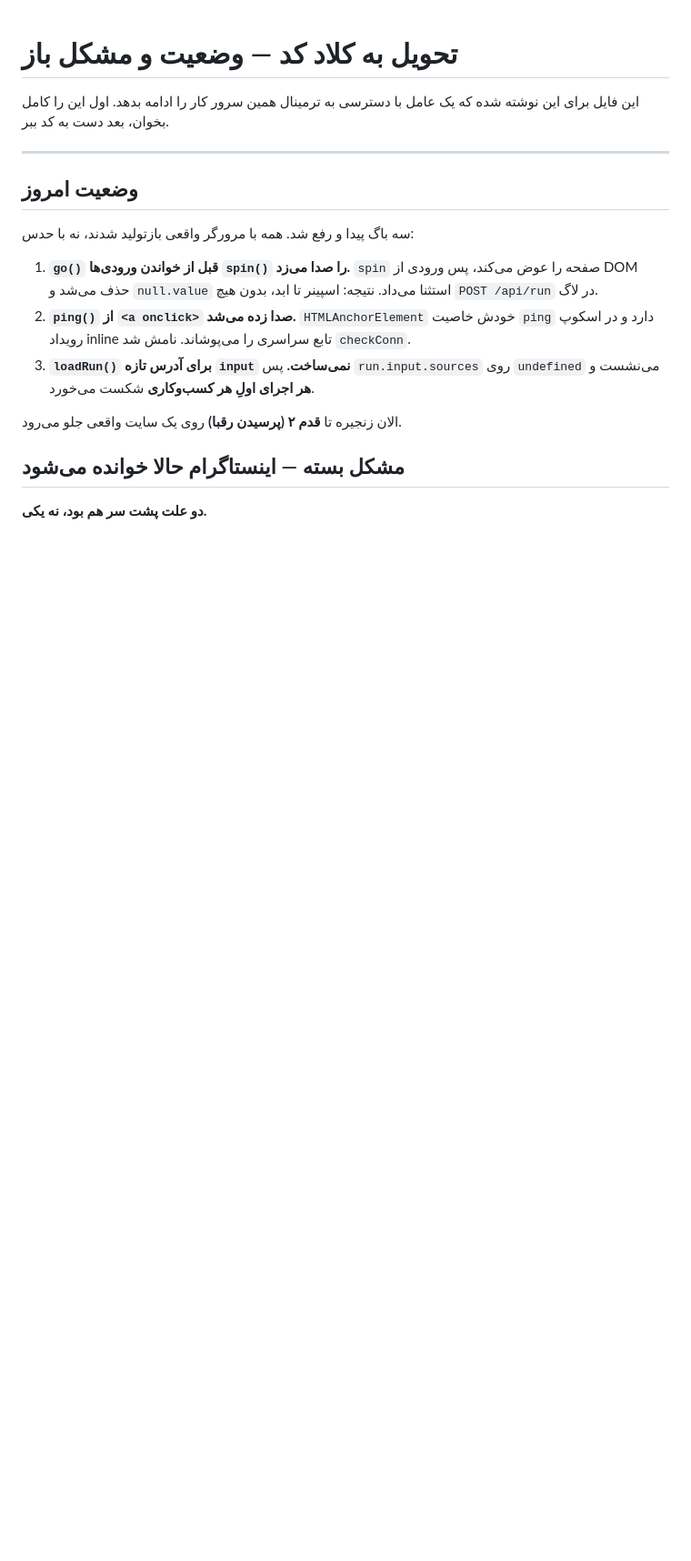
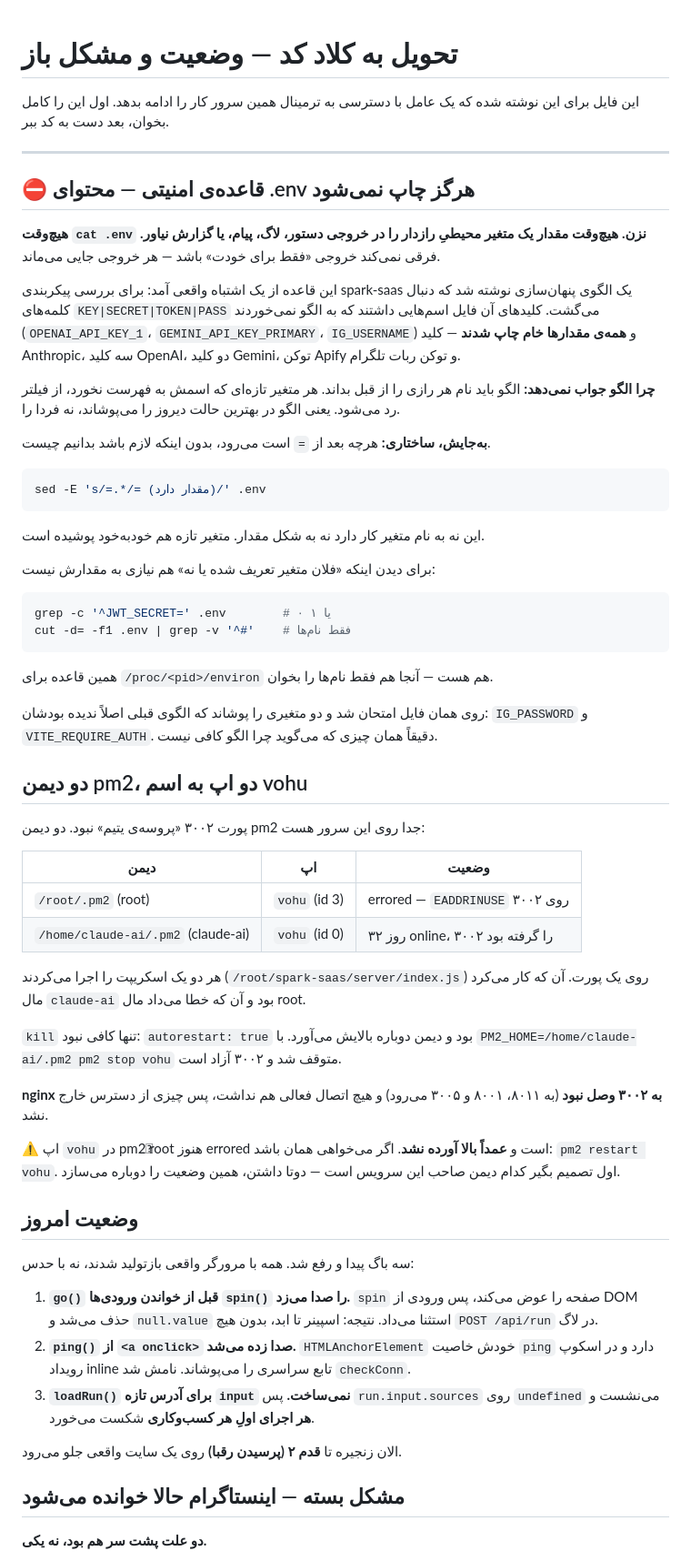
Before and after one commit to vohumanah1991-sys/marketing, a Markdown page: HANDOFF.md, the part around the change. Shown at 91% size. GitHub-like rendering; blank space fills up the shorter version.

Commit message:
قاعده: محتوای .env هرگز چاپ نشود — پنهان‌سازی ساختاری، نه الگویی
موقع بررسی spark-saas یک الگوی پنهان‌سازی نوشتم که دنبال KEY|SECRET|TOKEN|PASS
می‌گشت. کلیدهای آن فایل اسم‌هایی داشتند که به الگو نمی‌خوردند و همه‌ی مقدارها
خام چاپ شدند: کلید Anthropic، سه کلید OpenAI، دو کلید Gemini، توکن Apify،
توکن ربات تلگرام و JWT_SECRET.

الگو باید نام هر رازی را از قبل بداند، پس در بهترین حالت دیروز را می‌پوشاند
نه فردا را. جایگزین ساختاری است و به نام و شکل مقدار کار ندارد:

  sed -E 's/=.*/= (مقدار دارد)/' .env

روی همان فایل امتحان شد و دو متغیری را پوشاند که الگوی قبلی ندیده بودشان —
IG_PASSWORD و VITE_REQUIRE_AUTH.

و پورت ۳۰۰۲: یتیم نبود. دو دیمن pm2 جدا (root و claude-ai) هر کدام یک اپ به
اسم vohu داشتند که یک اسکریپت را روی یک پورت اجرا می‌کردند؛ مال claude-ai
۳۲ روز بالا بود و مال root به همین دلیل EADDRINUSE می‌گرفت. kill تنها کافی
نبود چون autorestart داشت. با pm2 خودش stop شد و ۳۰۰۲ آزاد است. nginx به
۳۰۰۲ وصل نبود و اتصال فعالی نداشت، پس چیزی از دسترس خارج نشد.

Co-Authored-By: Claude Opus 5 (1M context) <noreply@anthropic.com>
Claude-Session: https://claude.ai/code/session_013ZmpmPV6JrMwnxZE1XAMNq

````diff
--- a/HANDOFF.md
+++ b/HANDOFF.md
@@ -4,6 +4,66 @@
 کار را ادامه بدهد. اول این را کامل بخوان، بعد دست به کد ببر.
 
 ---
+
+
+## ⛔ قاعده‌ی امنیتی — محتوای .env هرگز چاپ نمی‌شود
+
+**هیچ‌وقت `cat .env` نزن. هیچ‌وقت مقدار یک متغیر محیطیِ رازدار را در خروجی
+دستور، لاگ، پیام، یا گزارش نیاور.** فرقی نمی‌کند خروجی «فقط برای خودت» باشد —
+هر خروجی جایی می‌ماند.
+
+این قاعده از یک اشتباه واقعی آمد: برای بررسی پیکربندی spark-saas یک الگوی
+پنهان‌سازی نوشته شد که دنبال کلمه‌های `KEY|SECRET|TOKEN|PASS` می‌گشت. کلیدهای
+آن فایل اسم‌هایی داشتند که به الگو نمی‌خوردند (`OPENAI_API_KEY_1`،
+`GEMINI_API_KEY_PRIMARY`، `IG_USERNAME`) و **همه‌ی مقدارها خام چاپ شدند** —
+کلید Anthropic، سه کلید OpenAI، دو کلید Gemini، توکن Apify و توکن ربات تلگرام.
+
+**چرا الگو جواب نمی‌دهد:** الگو باید نام هر رازی را از قبل بداند. هر متغیر
+تازه‌ای که اسمش به فهرست نخورد، از فیلتر رد می‌شود. یعنی الگو در بهترین حالت
+دیروز را می‌پوشاند، نه فردا را.
+
+**به‌جایش، ساختاری:** هرچه بعد از `=` است می‌رود، بدون اینکه لازم باشد بدانیم
+چیست.
+
+```bash
+sed -E 's/=.*/= (مقدار دارد)/' .env
+```
+
+این نه به نام متغیر کار دارد نه به شکل مقدار. متغیر تازه هم خودبه‌خود پوشیده است.
+
+برای دیدن اینکه «فلان متغیر تعریف شده یا نه» هم نیازی به مقدارش نیست:
+
+```bash
+grep -c '^JWT_SECRET=' .env        # ۰ یا ۱
+cut -d= -f1 .env | grep -v '^#'    # فقط نام‌ها
+```
+
+همین قاعده برای `/proc/<pid>/environ` هم هست — آنجا هم فقط نام‌ها را بخوان.
+
+روی همان فایل امتحان شد و دو متغیری را پوشاند که الگوی قبلی اصلاً ندیده بودشان:
+`IG_PASSWORD` و `VITE_REQUIRE_AUTH`. دقیقاً همان چیزی که می‌گوید چرا الگو کافی نیست.
+
+## دو دیمن pm2، دو اپ به اسم vohu
+
+پورت ۳۰۰۲ «پروسه‌ی یتیم» نبود. دو دیمن pm2 جدا روی این سرور هست:
+
+| دیمن | اپ | وضعیت |
+|---|---|---|
+| `/root/.pm2` (root) | `vohu` (id 3) | errored — `EADDRINUSE` روی ۳۰۰۲ |
+| `/home/claude-ai/.pm2` (claude-ai) | `vohu` (id 0) | ۳۲ روز online، ۳۰۰۲ را گرفته بود |
+
+هر دو یک اسکریپت را اجرا می‌کردند (`/root/spark-saas/server/index.js`) روی یک
+پورت. آن که کار می‌کرد مال `claude-ai` بود و آن که خطا می‌داد مال root.
+
+`kill` تنها کافی نبود: `autorestart: true` بود و دیمن دوباره بالایش می‌آورد.
+با `PM2_HOME=/home/claude-ai/.pm2 pm2 stop vohu` متوقف شد و ۳۰۰۲ آزاد است.
+
+**nginx به ۳۰۰۲ وصل نبود** (به ۸۰۱۱، ۸۰۰۱ و ۳۰۰۵ می‌رود) و هیچ اتصال فعالی
+هم نداشت، پس چیزی از دسترس خارج نشد.
+
+⚠ اپ `vohu` در pm2ِ root هنوز errored است و **عمداً بالا آورده نشد**. اگر
+می‌خواهی همان باشد: `pm2 restart vohu`. اول تصمیم بگیر کدام دیمن صاحب این
+سرویس است — دوتا داشتن، همین وضعیت را دوباره می‌سازد.
 
 ## وضعیت امروز
 
````
